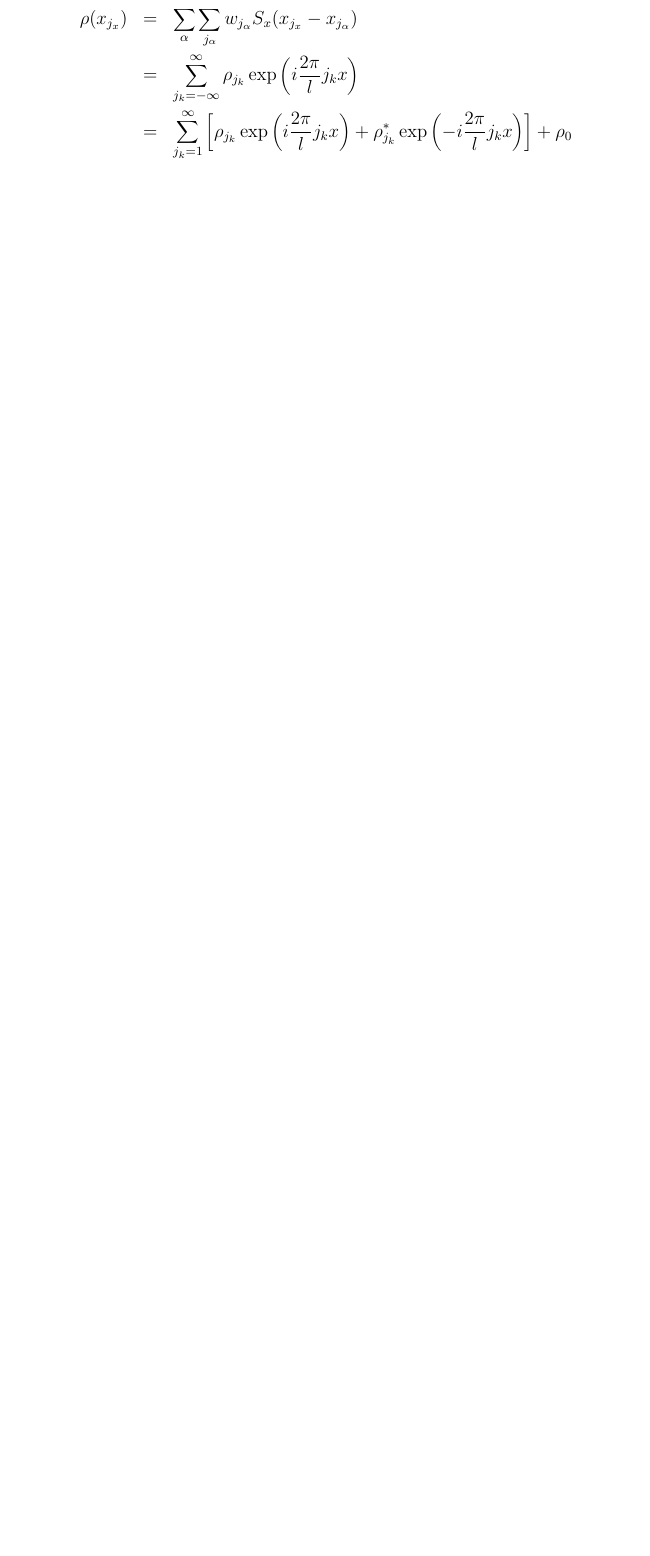
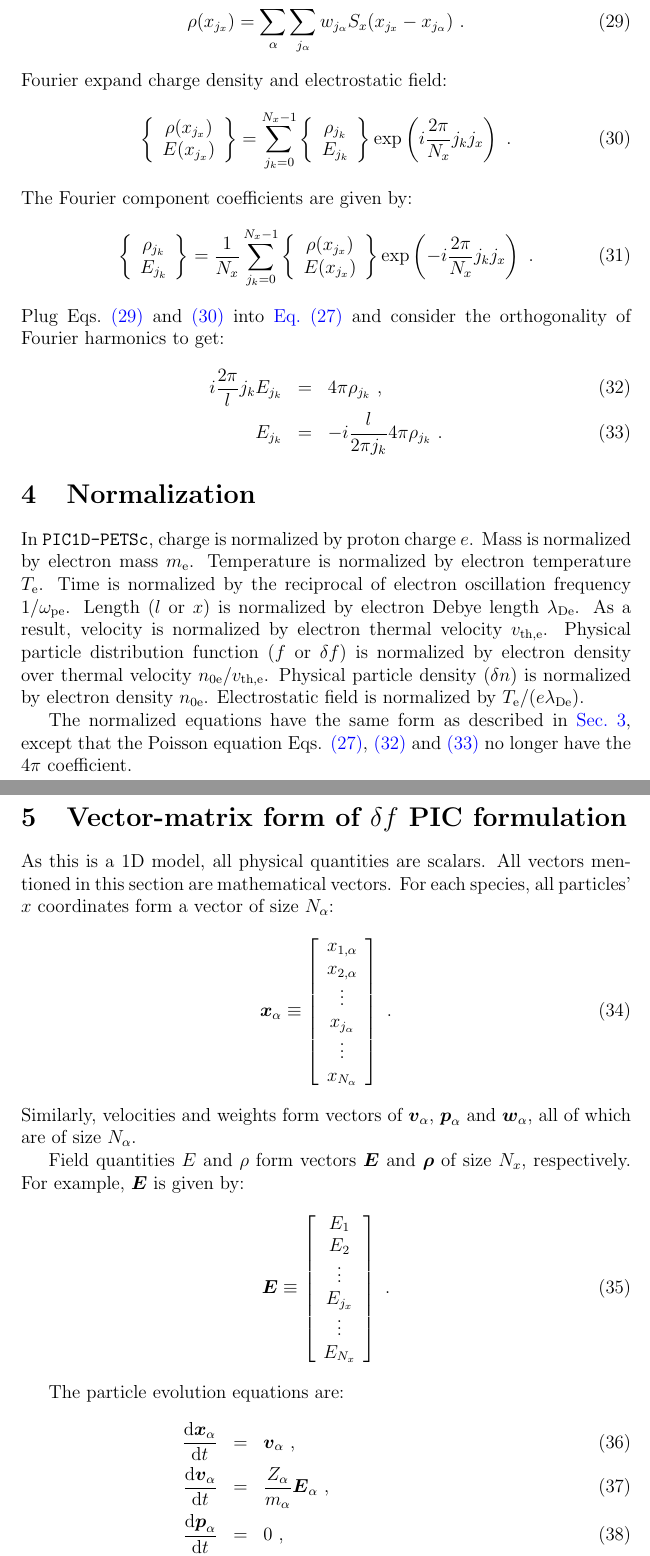
Before and after one commit to wenjundeng/pic1dp, a LaTeX document (doc/formulation.tex): part of page 4 of 4 before the commit and two parts of pages 4 and 5 of 6 after it, the two joined at a grey line, cut so that both start at the same text, the shorter picture padded with empty space. Compiled offline with pdfLaTeX.

Commit message:
[doc/formulation.tex] adding Sec. 5: vector-matrix form of the formulation

```diff
--- a/doc/formulation.tex
+++ b/doc/formulation.tex
@@ -18,8 +18,8 @@
 
 \documentclass[12pt]{article}
 
-\usepackage[colorlinks,linkcolor=blue,citecolor=blue,bookmarks,%
-pdfstartview=FitH]{hyperref}
+\usepackage[colorlinks,linkcolor=blue,citecolor=blue,bookmarks,pdfstartview=FitH]{hyperref}
+\usepackage{amsmath} % necessary for correct parenthesis around equation number
 
 % \Autoref is for the beginning of the sentence
 \let\orgautoref\autoref
@@ -44,11 +44,11 @@ pdfstartview=FitH]{hyperref}
 }
 
 % Put parenthesis around equation numbers
-%\makeatletter
-%\def\tagform@#1{\maketag@@@{\ignorespaces#1\unskip\@@italiccorr}}
-%\let\orgtheequation\theequation
-%\def\theequation{(\orgtheequation)}
-%\makeatother
+\makeatletter
+\def\tagform@#1{\maketag@@@{\ignorespaces#1\unskip\@@italiccorr}}
+\let\orgtheequation\theequation
+\def\theequation{(\orgtheequation)}
+\makeatother
 
 \begin{document}
 \newcommand{\md}{\mathrm{d}}
@@ -157,10 +158,88 @@ $j_x$ is index for grids in $x$.
 
 In this model, $x$ is periodic and the box size is $l$.
 \autoref{eq:poisson_df_pic} is solved by spectral method.
-The charge density is given by and expanded as Fourier harmonics:
+The charge density is given by:
+\begin{equation}
+	\rho(x_{j_x}) = \sum_\alpha \sum_{j_\alpha} w_{j_\alpha} S_x(x_{j_x} - x_{j_\alpha}) \textrm{ .} \label{eq:charge_density}
+\end{equation}
+Fourier expand charge density and electrostatic field:
+\begin{equation}
+	\left\{ \begin{array}{c}
+		\rho(x_{j_x}) \\
+		E(x_{j_x})
+	\end{array} \right\} = \sum_{j_k = 0}^{N_x - 1} \left\{ \begin{array}{c}
+		\rho_{j_k} \\
+		E_{j_k}
+	\end{array} \right\} \exp \left( i \frac{2 \pi}{N_x} j_k j_x \right) \textrm{ .} \label{eq:fourier_expansion}
+\end{equation}
+%Superscript $^*$ indicates complex conjugate.
+The Fourier component coefficients are given by:
+\begin{equation}
+	\left\{ \begin{array}{c}
+		\rho_{j_k} \\
+		E_{j_k}
+	\end{array} \right\} = \frac{1}{N_x} \sum_{j_k = 0}^{N_x - 1} \left\{ \begin{array}{c}
+		\rho(x_{j_x}) \\
+		E(x_{j_x})
+	\end{array} \right\} \exp \left( -i \frac{2 \pi}{N_x} j_k j_x \right) \textrm{ .}
+\end{equation}
+Plug Eqs.~\ref{eq:charge_density} and \ref{eq:fourier_expansion} into \autoref{eq:poisson_df_pic} and consider the orthogonality of Fourier harmonics to get:
 \begin{eqnarray}
-	\rho(x_{j_x}) & = & \sum_\alpha \sum_{j_\alpha} w_{j_\alpha} S_x(x_{j_x} - x_{j_\alpha}) \nonumber \\
-	& = & \sum_{j_k = -\infty}^{\infty} \rho_{j_k} \exp \left( i \frac{2 \pi}{l} j_k x \right) \nonumber \\
-	& = & \sum_{j_k = 1}^{\infty} \left[ \rho_{j_k} \exp \left( i \frac{2 \pi}{l} j_k x \right) + \rho_{j_k}^* \exp \left( -i \frac{2 \pi}{l} j_k x \right) \right] + \rho_0 \nonumber \\
+	i \frac{2 \pi}{l} j_k E_{j_k} & = & 4 \pi \rho_{j_k} \textrm{ ,} \label{eq:poisson_df_pic_fourier1} \\
+	E_{j_k} & = & -i \frac{l}{2 \pi j_k} 4 \pi \rho_{j_k} \textrm{ .} \label{eq:poisson_df_pic_fourier2}
 \end{eqnarray}
 
+
+%%%%%%%%%%%%%%%%%%%%%%%%%%%%%%%%%%%%%%%%
+\section{Normalization}
+
+In \texttt{PIC1D-PETSc}, charge is normalized by proton charge $e$.
+Mass is normalized by electron mass $m_{\mathrm{e}}$.
+Temperature is normalized by electron temperature $T_{\mathrm{e}}$.
+Time is normalized by the reciprocal of electron oscillation frequency $1/\omega_{\mathrm{pe}}$.
+Length ($l$ or $x$) is normalized by electron Debye length $\lambda_{\mathrm{De}}$.
+As a result, velocity is normalized by electron thermal velocity $v_{\mathrm{th},\mathrm{e}}$.
+Physical particle distribution function ($f$ or $\delta f$) is normalized by electron density over thermal velocity $n_{0 \mathrm{e}} / v_{\mathrm{th},\mathrm{e}}$.
+Physical particle density ($\delta n$) is normalized by electron density $n_{0 \mathrm{e}}$.
+Electrostatic field is normalized by $T_{\mathrm{e}} / (e \lambda_{\mathrm{De}})$.
+
+The normalized equations have the same form as described in \autoref{sec:df_pic}, except that the Poisson equation Eqs. \ref{eq:poisson_df_pic}, \ref{eq:poisson_df_pic_fourier1} and \ref{eq:poisson_df_pic_fourier2} no longer have the $4 \pi$ coefficient.
+
+
+%%%%%%%%%%%%%%%%%%%%%%%%%%%%%%%%%%%%%%%%
+\section{Vector-matrix form of $\delta f$ PIC formulation}
+
+As this is a 1D model, all physical quantities are scalars.
+All vectors mentioned in this section are mathematical vectors.
+For each species, all particles' $x$ coordinates form a vector of size $N_\alpha$:
+\begin{equation}
+	\boldsymbol{x}_\alpha \equiv \left[ \begin{array}{c}
+		x_{1,\alpha} \\
+		x_{2,\alpha} \\
+		\vdots \\
+		x_{j_\alpha} \\
+		\vdots \\
+		x_{N_\alpha}
+	\end{array} \right] \textrm{ .}
+\end{equation}
+Similarly, velocities and weights form vectors of $\boldsymbol{v}_\alpha$, $\boldsymbol{p}_\alpha$ and $\boldsymbol{w}_\alpha$, all of which are of size $N_\alpha$.
+
+Field quantities $E$ and $\rho$ form vectors $\boldsymbol{E}$ and $\boldsymbol{\rho}$ of size $N_x$, respectively.
+For example, $\boldsymbol{E}$ is given by:
+\begin{equation}
+	\boldsymbol{E} \equiv \left[ \begin{array}{c}
+		E_{1} \\
+		E_{2} \\
+		\vdots \\
+		E_{j_x} \\
+		\vdots \\
+		E_{N_x}
+	\end{array} \right] \textrm{ .}
+\end{equation}
+
+The particle evolution equations are:
+\begin{eqnarray}
+	\frac{\md \boldsymbol{x}_\alpha}{\md t} & = & \boldsymbol{v}_\alpha \textrm{ ,} \\
+	\frac{\md \boldsymbol{v}_\alpha}{\md t} & = & \frac{Z_\alpha}{m_\alpha} \boldsymbol{E}_\alpha \textrm{ ,} \\
+	\frac{\md \boldsymbol{p}_\alpha}{\md t} & = & 0 \textrm{ ,} \\
+	\frac{\md \boldsymbol{w}_\alpha}{\md t} & = & -(\boldsymbol{p} - \boldsymbol{w}) \frac{Z_\alpha}{T_\alpha} \mathrm{diag} (\boldsymbol{E}_\alpha) \boldsymbol{v}_\alpha \textrm{ ,}
```
Also changed, not shown: doc/formulation.tex (18 more changed lines).
